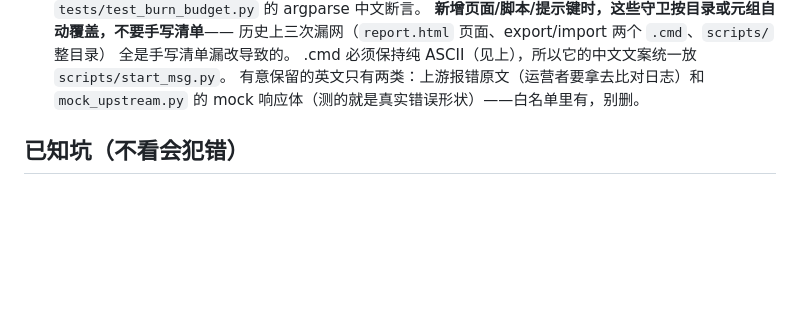
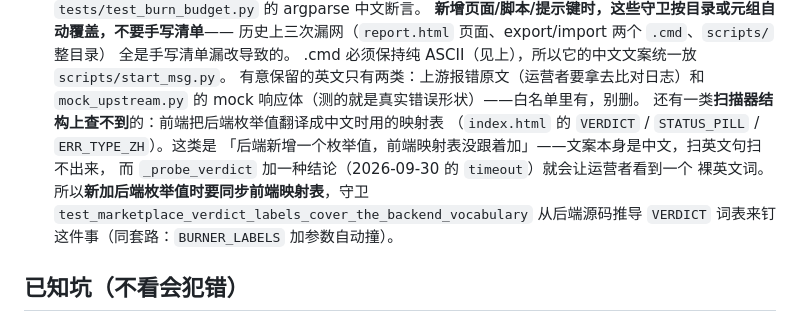
Before and after one commit to K2951314/zk-ai, a Markdown page: AGENTS.md, the part around the change. GitHub-like rendering; blank space fills up the shorter version.

Commit message:
docs(AGENTS): 记下扫描器查不到的那一类——前端把后端枚举值翻中文的映射表
前两轮汉化守卫守的是「英文句子不许出现在用户看得见的地方」。这一类
不一样：VERDICT 这种映射表两边都是中文/枚举值，扫英文句扫不出问题，
只有后端新增一个枚举值、前端没跟着加时才会暴露——运营者看到的是一个
裸英文词（本次的 	imeout），而那恰恰是最重要的结论。

写清楚「新加后端枚举值要同步前端映射表」，并指出守卫从后端源码推导
词表，不靠人记得。

门禁：ruff + mypy(71 files) + pytest 838 全绿。

```diff
--- a/AGENTS.md
+++ b/AGENTS.md
@@ -45,6 +45,13 @@ FastAPI + httpx + SQLAlchemy 2.x (async/sqlite) + pydantic-settings；Python ≥
   .cmd 必须保持纯 ASCII（见上），所以它的中文文案统一放 `scripts/start_msg.py`。
   有意保留的英文只有两类：上游报错原文（运营者要拿去比对日志）和
   `mock_upstream.py` 的 mock 响应体（测的就是真实错误形状）——白名单里有，别删。
+  还有一类**扫描器结构上查不到**的：前端把后端枚举值翻译成中文时用的映射表
+  （`index.html` 的 `VERDICT` / `STATUS_PILL` / `ERR_TYPE_ZH`）。这类是
+  「后端新增一个枚举值，前端映射表没跟着加」——文案本身是中文，扫英文句扫不出来，
+  而 `_probe_verdict` 加一种结论（2026-09-30 的 `timeout`）就会让运营者看到一个
+  裸英文词。所以**新加后端枚举值时要同步前端映射表**，守卫
+  `test_marketplace_verdict_labels_cover_the_backend_vocabulary`
+  从后端源码推导 `VERDICT` 词表来钉这件事（同套路：`BURNER_LABELS` 加参数自动撞）。
 
 ## 已知坑（不看会犯错）
 
```
